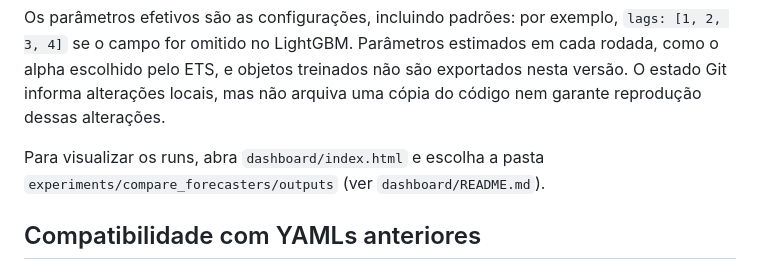
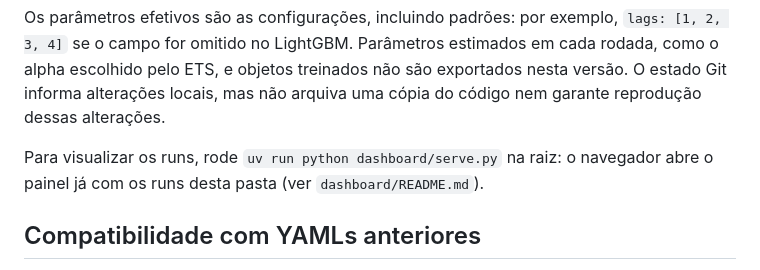
Before and after one commit to unifesp-ita-natura/capacitated-assignment-problem, a Markdown page: docs/guides/forecasting-backtest-executions.md, the part around the change. Rendered like a GitHub page.

```diff
--- a/docs/guides/forecasting-backtest-executions.md
+++ b/docs/guides/forecasting-backtest-executions.md
@@ -78,8 +78,8 @@ cada rodada, como o alpha escolhido pelo ETS, e objetos treinados não são
 exportados nesta versão. O estado Git informa alterações locais, mas não
 arquiva uma cópia do código nem garante reprodução dessas alterações.
 
-Para visualizar os runs, abra `dashboard/index.html` e escolha a pasta
-`experiments/compare_forecasters/outputs` (ver `dashboard/README.md`).
+Para visualizar os runs, rode `uv run python dashboard/serve.py` na raiz: o
+navegador abre o painel já com os runs desta pasta (ver `dashboard/README.md`).
 
 ## Compatibilidade com YAMLs anteriores
 
```
Also changed, not shown: docs/agent-log/2026-10-07-forecast-dashboard-runs.md (+6 -2 lines).
